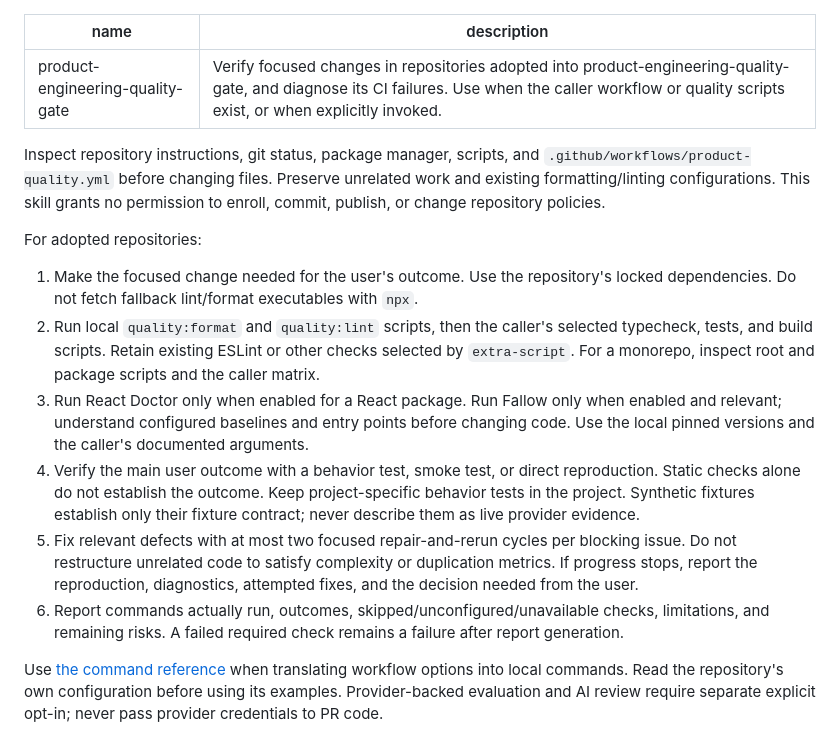
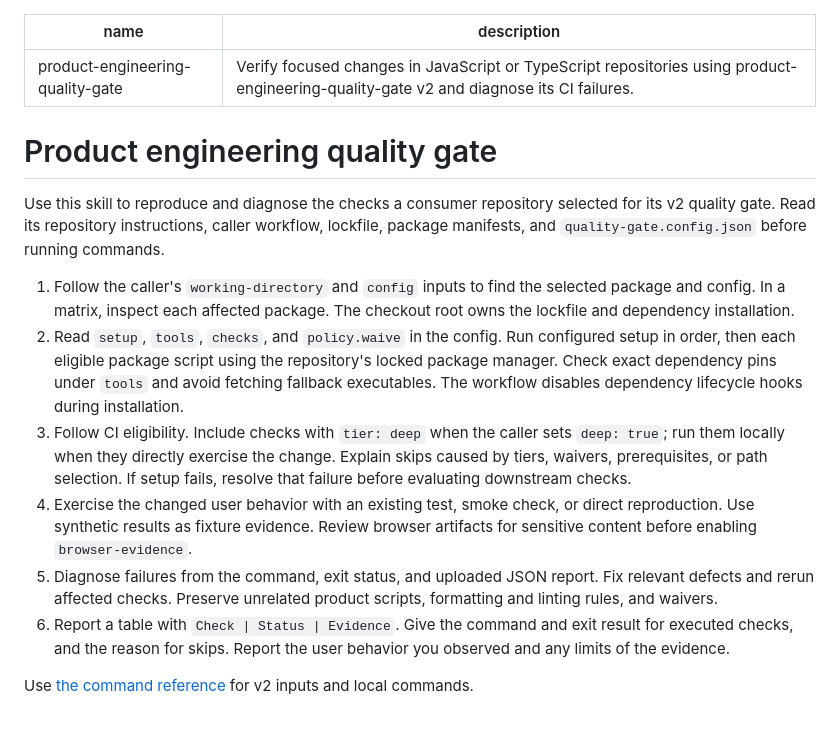
Before and after one commit to DimitrisTheo-Dev/product-engineering-quality-gate, a Markdown page: skills/product-engineering-quality-gate/SKILL.md, the part around the change. GitHub-like rendering.

```diff
--- a/skills/product-engineering-quality-gate/SKILL.md
+++ b/skills/product-engineering-quality-gate/SKILL.md
@@ -1,17 +1,17 @@
 ---
 name: product-engineering-quality-gate
-description: Verify focused changes in repositories adopted into product-engineering-quality-gate, and diagnose its CI failures. Use when the caller workflow or quality scripts exist, or when explicitly invoked.
+description: Verify focused changes in JavaScript or TypeScript repositories using product-engineering-quality-gate v2 and diagnose its CI failures.
 ---
 
-Inspect repository instructions, git status, package manager, scripts, and `.github/workflows/product-quality.yml` before changing files. Preserve unrelated work and existing formatting/linting configurations. This skill grants no permission to enroll, commit, publish, or change repository policies.
+# Product engineering quality gate
 
-For adopted repositories:
+Use this skill to reproduce and diagnose the checks a consumer repository selected for its v2 quality gate. Read its repository instructions, caller workflow, lockfile, package manifests, and `quality-gate.config.json` before running commands.
 
-1. Make the focused change needed for the user's outcome. Use the repository's locked dependencies. Do not fetch fallback lint/format executables with `npx`.
-2. Run local `quality:format` and `quality:lint` scripts, then the caller's selected typecheck, tests, and build scripts. Retain existing ESLint or other checks selected by `extra-script`. For a monorepo, inspect root and package scripts and the caller matrix.
-3. Run React Doctor only when enabled for a React package. Run Fallow only when enabled and relevant; understand configured baselines and entry points before changing code. Use the local pinned versions and the caller's documented arguments.
-4. Verify the main user outcome with a behavior test, smoke test, or direct reproduction. Static checks alone do not establish the outcome. Keep project-specific behavior tests in the project. Synthetic fixtures establish only their fixture contract; never describe them as live provider evidence.
-5. Fix relevant defects with at most two focused repair-and-rerun cycles per blocking issue. Do not restructure unrelated code to satisfy complexity or duplication metrics. If progress stops, report the reproduction, diagnostics, attempted fixes, and the decision needed from the user.
-6. Report commands actually run, outcomes, skipped/unconfigured/unavailable checks, limitations, and remaining risks. A failed required check remains a failure after report generation.
+1. Follow the caller's `working-directory` and `config` inputs to find the selected package and config. In a matrix, inspect each affected package. The checkout root owns the lockfile and dependency installation.
+2. Read `setup`, `tools`, `checks`, and `policy.waive` in the config. Run configured setup in order, then each eligible package script using the repository's locked package manager. Check exact dependency pins under `tools` and avoid fetching fallback executables. The workflow disables dependency lifecycle hooks during installation.
+3. Follow CI eligibility. Include checks with `tier: deep` when the caller sets `deep: true`; run them locally when they directly exercise the change. Explain skips caused by tiers, waivers, prerequisites, or path selection. If setup fails, resolve that failure before evaluating downstream checks.
+4. Exercise the changed user behavior with an existing test, smoke check, or direct reproduction. Use synthetic results as fixture evidence. Review browser artifacts for sensitive content before enabling `browser-evidence`.
+5. Diagnose failures from the command, exit status, and uploaded JSON report. Fix relevant defects and rerun affected checks. Preserve unrelated product scripts, formatting and linting rules, and waivers.
+6. Report a table with `Check | Status | Evidence`. Give the command and exit result for executed checks, and the reason for skips. Report the user behavior you observed and any limits of the evidence.
 
-Use [the command reference](references/checks.md) when translating workflow options into local commands. Read the repository's own configuration before using its examples. Provider-backed evaluation and AI review require separate explicit opt-in; never pass provider credentials to PR code.
+Use [the command reference](references/checks.md) for v2 inputs and local commands.
```
Also changed, not shown: README.md (+5 -1 lines), docs/acceptance.md (deleted, +0 -11 lines), docs/releases.md (+3 -1 lines), docs/releases/v2.0.0.md (added, +17 -0 lines), docs/verification.md (deleted, +0 -104 lines), docs/images/quality-gate-pr-report.png (added), 1 other file.
